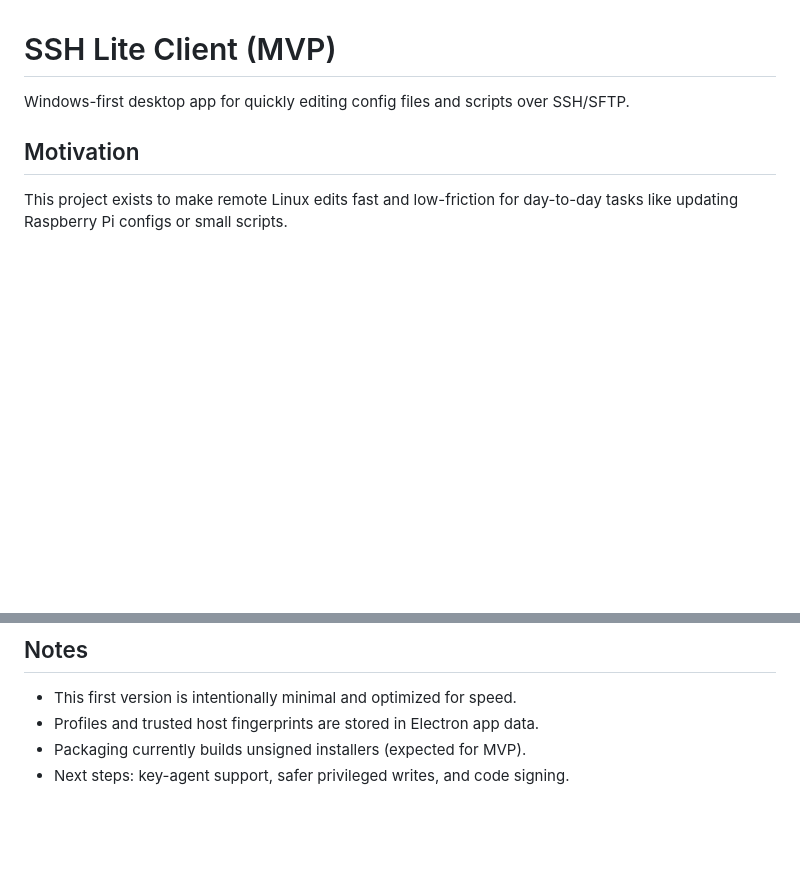
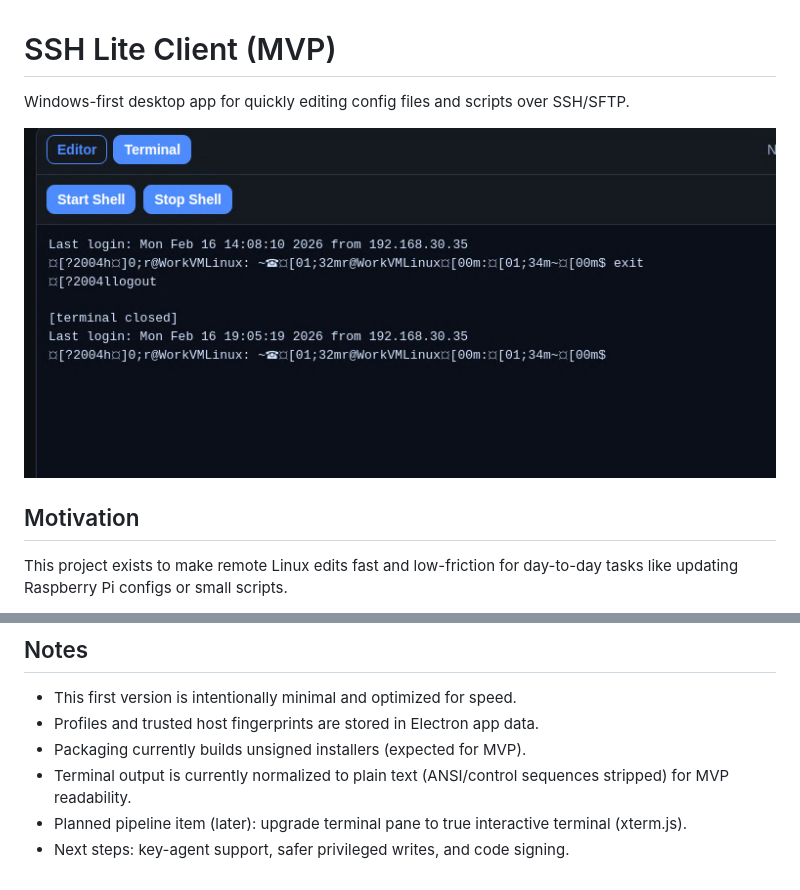
Before and after one commit to wicksense/ssh-lite-client, a Markdown page: README.md, 2 parts joined by grey strips. GitHub-like rendering; pictures changed too: docs/images/ui-dark.png (added); blank space fills up the shorter version.

Commit message:
Clean terminal escape codes and add README screenshot

```diff
--- a/README.md
+++ b/README.md
@@ -1,6 +1,8 @@
 # SSH Lite Client (MVP)
 
 Windows-first desktop app for quickly editing config files and scripts over SSH/SFTP.
+
+![SSH Lite Client dark mode screenshot](docs/images/ui-dark.png)
 
 ## Motivation
 
@@ -57,4 +59,6 @@ Installer output goes to `release/` (for example `SSH Lite Client-0.1.0-Setup-x6
 - This first version is intentionally minimal and optimized for speed.
 - Profiles and trusted host fingerprints are stored in Electron app data.
 - Packaging currently builds unsigned installers (expected for MVP).
+- Terminal output is currently normalized to plain text (ANSI/control sequences stripped) for MVP readability.
+- Planned pipeline item (later): upgrade terminal pane to true interactive terminal (xterm.js).
 - Next steps: key-agent support, safer privileged writes, and code signing.
```
Also changed, not shown: 1 other file.
